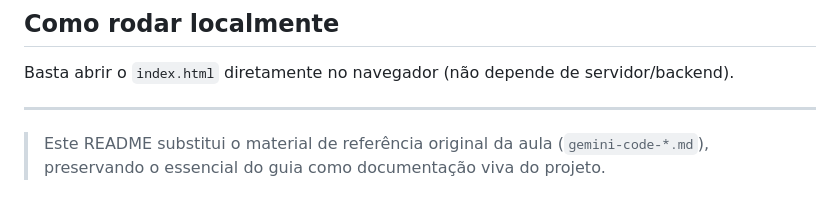
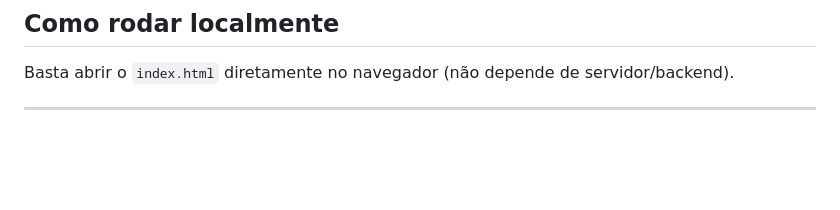
Before and after one commit to profjandersonsenai/unisenai-store, a Markdown page: README.md, the part around the change. Rendered like a GitHub page; blank space fills up the shorter version.

```diff
--- a/README.md
+++ b/README.md
@@ -60,5 +60,3 @@ ecommerce/
 Basta abrir o `index.html` diretamente no navegador (não depende de servidor/backend).
 
 ---
-
-> Este README substitui o material de referência original da aula (`gemini-code-*.md`), preservando o essencial do guia como documentação viva do projeto.
```
